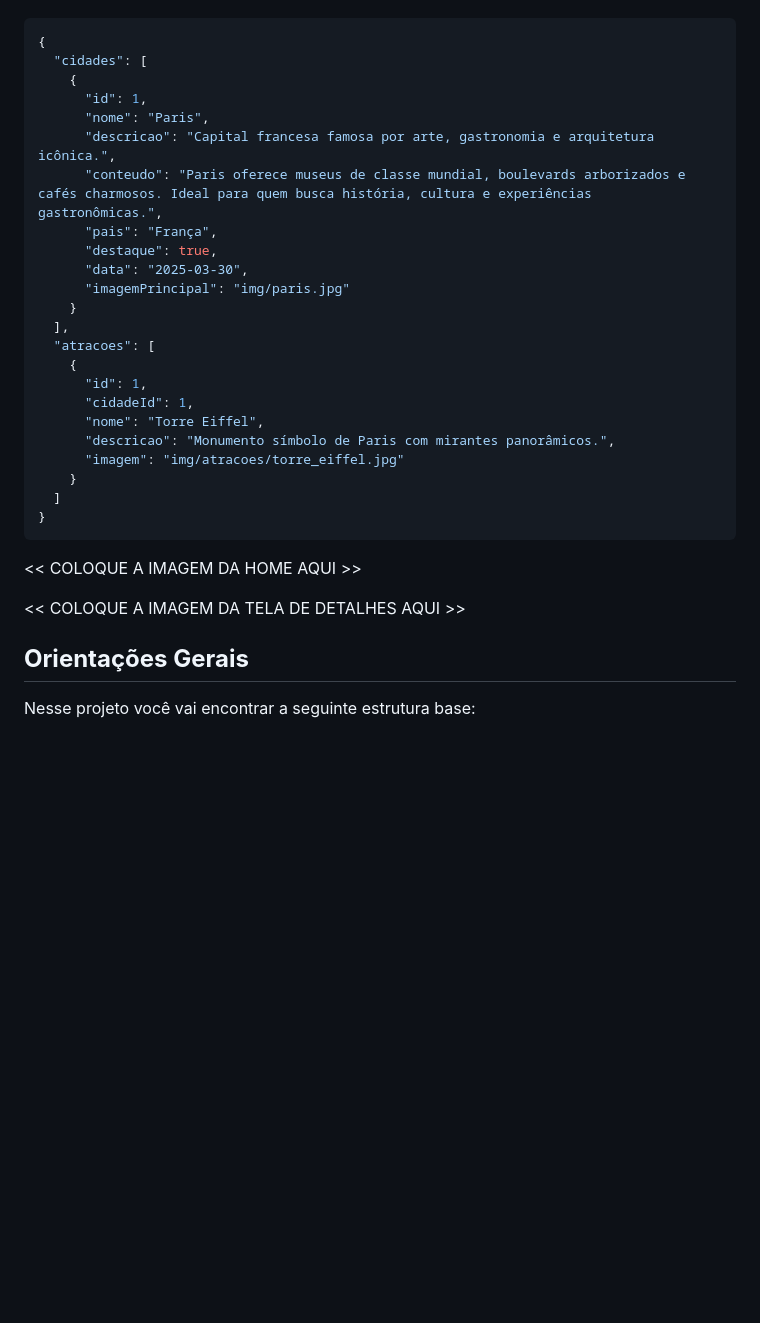
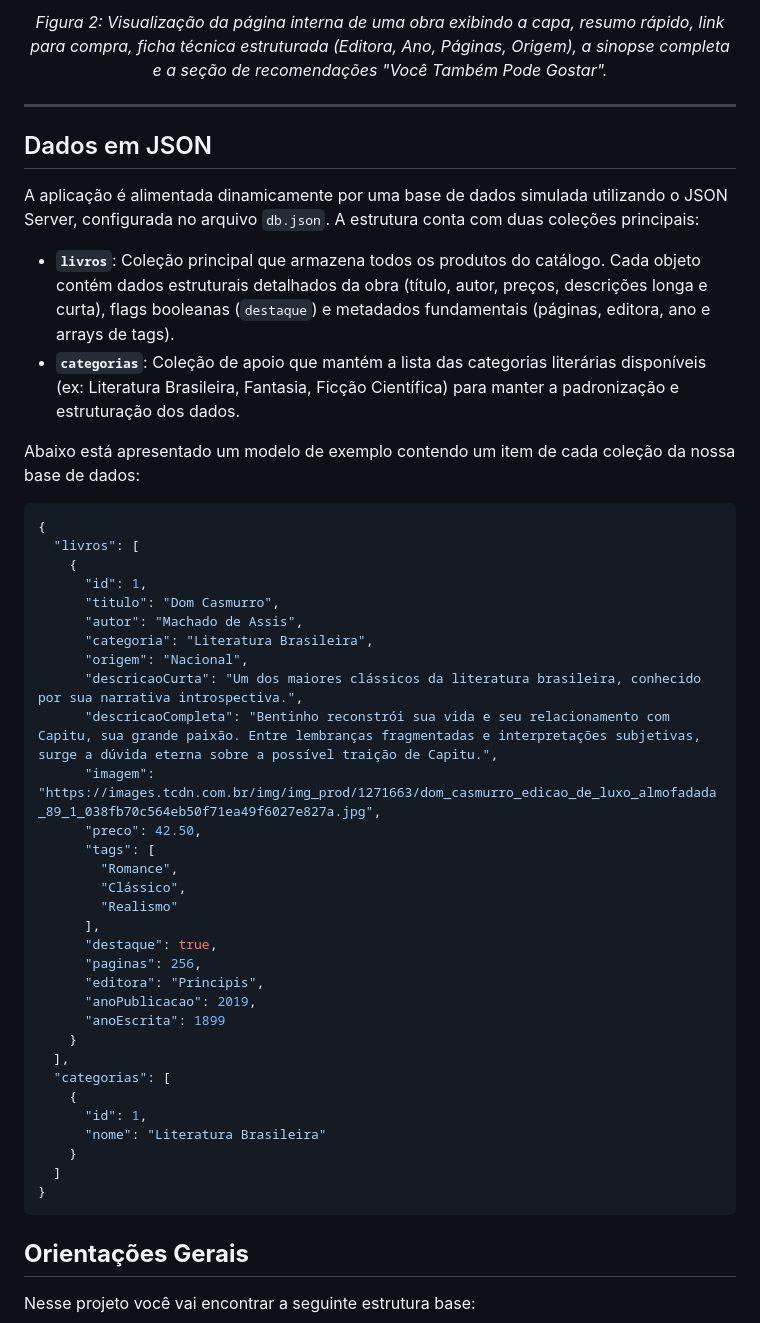
Before and after one commit to ICEI-PUC-Minas-PBE-SI-TI/atividade-12-semana-13-Felipe-de-Carvalho-Andrade, a Markdown page: README.md, the part around one of its changes. Drawn GitHub-style; blank space fills up the shorter version.

````diff
--- a/README.md
+++ b/README.md
@@ -17,35 +32,51 @@ Para este projeto, além de migrarmos do JSON para o JSON Server, vamos permitir
+<p align="center">
+  <em>Figura 2: Visualização da página interna de uma obra exibindo a capa, resumo rápido, link para compra, ficha técnica estruturada (Editora, Ano, Páginas, Origem), a sinopse completa e a seção de recomendações "Você Também Pode Gostar".</em>
+</p>
+
+---
+
+## Dados em JSON
+
+A aplicação é alimentada dinamicamente por uma base de dados simulada utilizando o JSON Server, configurada no arquivo `db.json`. A estrutura conta com duas coleções principais:
+
+* **`livros`**: Coleção principal que armazena todos os produtos do catálogo. Cada objeto contém dados estruturais detalhados da obra (título, autor, preços, descrições longa e curta), flags booleanas (`destaque`) e metadados fundamentais (páginas, editora, ano e arrays de tags).
+* **`categorias`**: Coleção de apoio que mantém a lista das categorias literárias disponíveis (ex: Literatura Brasileira, Fantasia, Ficção Científica) para manter a padronização e estruturação dos dados.
+
+Abaixo está apresentado um modelo de exemplo contendo um item de cada coleção da nossa base de dados:
 
 ```json
 {
-  "cidades": [
+  "livros": [
     {
       "id": 1,
-      "nome": "Paris",
-      "descricao": "Capital francesa famosa por arte, gastronomia e arquitetura icônica.",
-      "conteudo": "Paris oferece museus de classe mundial, boulevards arborizados e cafés charmosos. Ideal para quem busca história, cultura e experiências gastronômicas.",
-      "pais": "França",
+      "titulo": "Dom Casmurro",
+      "autor": "Machado de Assis",
+      "categoria": "Literatura Brasileira",
+      "origem": "Nacional",
+      "descricaoCurta": "Um dos maiores clássicos da literatura brasileira, conhecido por sua narrativa introspectiva.",
+      "descricaoCompleta": "Bentinho reconstrói sua vida e seu relacionamento com Capitu, sua grande paixão. Entre lembranças fragmentadas e interpretações subjetivas, surge a dúvida eterna sobre a possível traição de Capitu.",
+      "imagem": "https://images.tcdn.com.br/img/img_prod/1271663/dom_casmurro_edicao_de_luxo_almofadada_89_1_038fb70c564eb50f71ea49f6027e827a.jpg",
+      "preco": 42.50,
+      "tags": [
+        "Romance",
+        "Clássico",
+        "Realismo"
+      ],
       "destaque": true,
-      "data": "2025-03-30",
-      "imagemPrincipal": "img/paris.jpg"
+      "paginas": 256,
+      "editora": "Principis",
+      "anoPublicacao": 2019,
+      "anoEscrita": 1899
     }
   ],
-  "atracoes": [
+  "categorias": [
     {
       "id": 1,
-      "cidadeId": 1,
-      "nome": "Torre Eiffel",
-      "descricao": "Monumento símbolo de Paris com mirantes panorâmicos.",
-      "imagem": "img/atracoes/torre_eiffel.jpg"
+      "nome": "Literatura Brasileira"
     }
   ]
 }
 ```
-
-<< COLOQUE A IMAGEM DA HOME AQUI >>
-
-<< COLOQUE A IMAGEM DA TELA DE DETALHES AQUI >>
-
-
 
 ## **Orientações Gerais**
 
````
Also changed, not shown: other parts of README.md (+21 -6 lines), public/images/home-page.png (added), public/images/tela-detalhes.png (added), 6 other files.
